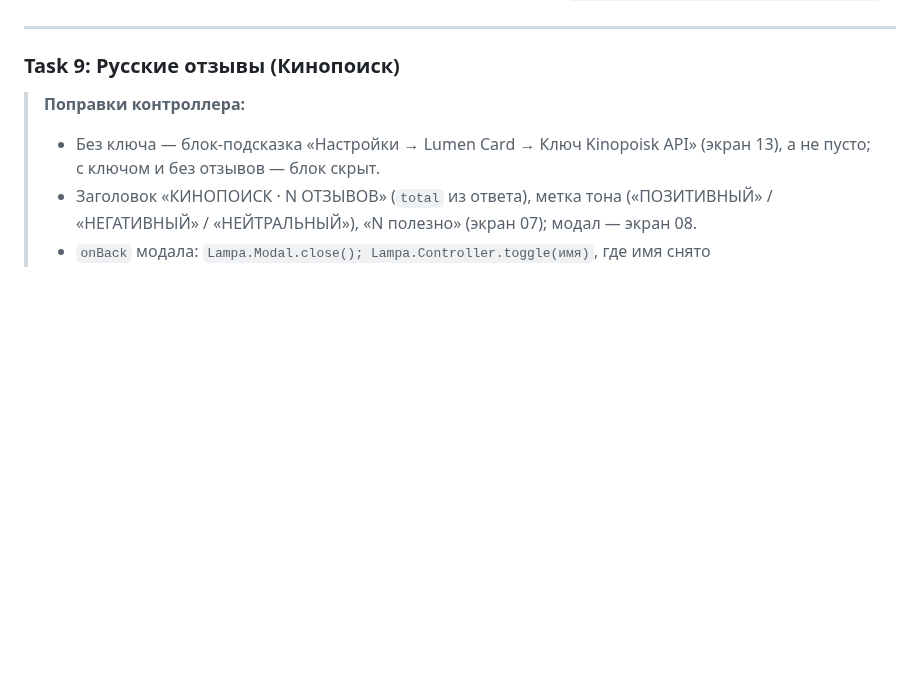
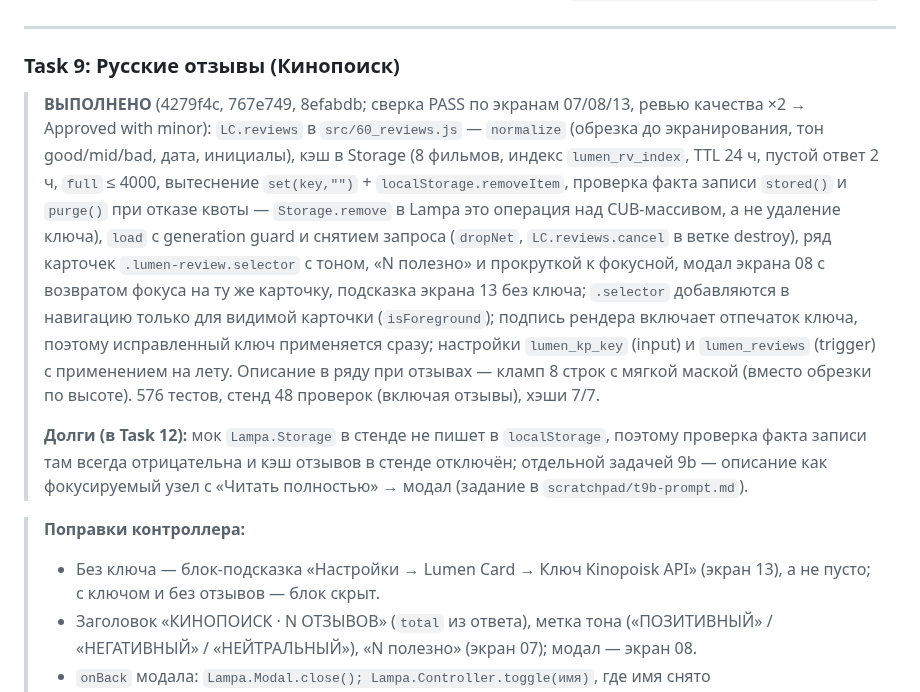
Before and after one commit to azarkostya/lumen-card, a Markdown page: docs/plans/2026-09-15-lumen-card.md, the part around the change. GitHub-like rendering; blank space fills up the shorter version.

Commit message:
docs: Task 9 выполнена
Co-Authored-By: Claude Opus 5 <noreply@anthropic.com>

```diff
--- a/docs/plans/2026-09-15-lumen-card.md
+++ b/docs/plans/2026-09-15-lumen-card.md
@@ -954,6 +954,10 @@ test('сериал: последняя начатая серия', () => {
 
 ### Task 9: Русские отзывы (Кинопоиск)
 
+> **ВЫПОЛНЕНО** (4279f4c, 767e749, 8efabdb; сверка PASS по экранам 07/08/13, ревью качества ×2 → Approved with minor): `LC.reviews` в `src/60_reviews.js` — `normalize` (обрезка до экранирования, тон good/mid/bad, дата, инициалы), кэш в Storage (8 фильмов, индекс `lumen_rv_index`, TTL 24 ч, пустой ответ 2 ч, `full` ≤ 4000, вытеснение `set(key,"")` + `localStorage.removeItem`, проверка факта записи `stored()` и `purge()` при отказе квоты — `Storage.remove` в Lampa это операция над CUB-массивом, а не удаление ключа), `load` с generation guard и снятием запроса (`dropNet`, `LC.reviews.cancel` в ветке destroy), ряд карточек `.lumen-review.selector` с тоном, «N полезно» и прокруткой к фокусной, модал экрана 08 с возвратом фокуса на ту же карточку, подсказка экрана 13 без ключа; `.selector` добавляются в навигацию только для видимой карточки (`isForeground`); подпись рендера включает отпечаток ключа, поэтому исправленный ключ применяется сразу; настройки `lumen_kp_key` (input) и `lumen_reviews` (trigger) с применением на лету. Описание в ряду при отзывах — кламп 8 строк с мягкой маской (вместо обрезки по высоте). 576 тестов, стенд 48 проверок (включая отзывы), хэши 7/7.
+>
+> **Долги (в Task 12):** мок `Lampa.Storage` в стенде не пишет в `localStorage`, поэтому проверка факта записи там всегда отрицательна и кэш отзывов в стенде отключён; отдельной задачей 9b — описание как фокусируемый узел с «Читать полностью» → модал (задание в `scratchpad/t9b-prompt.md`).
+
 > **Поправки контроллера:**
 > - Без ключа — блок-подсказка «Настройки → Lumen Card → Ключ Kinopoisk API» (экран 13), а не пусто; с ключом и без отзывов — блок скрыт.
 > - Заголовок «КИНОПОИСК · N ОТЗЫВОВ» (`total` из ответа), метка тона («ПОЗИТИВНЫЙ» / «НЕГАТИВНЫЙ» / «НЕЙТРАЛЬНЫЙ»), «N полезно» (экран 07); модал — экран 08.
```
